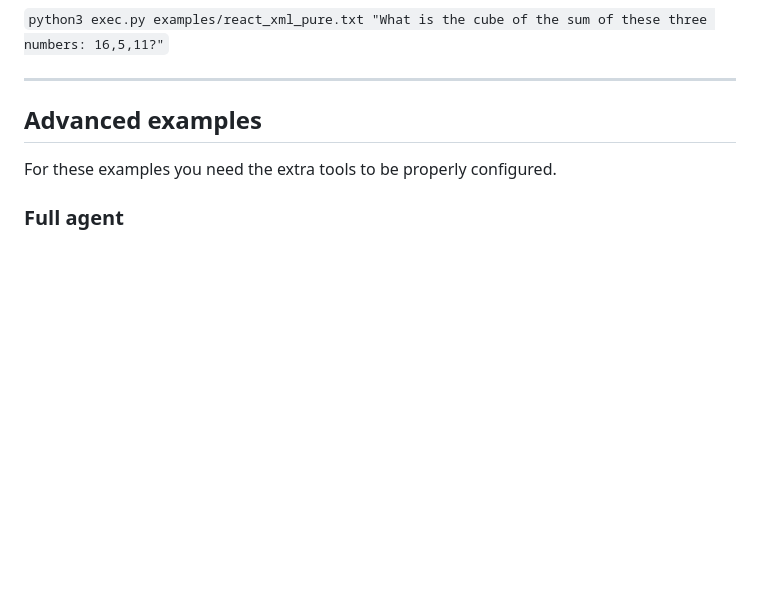
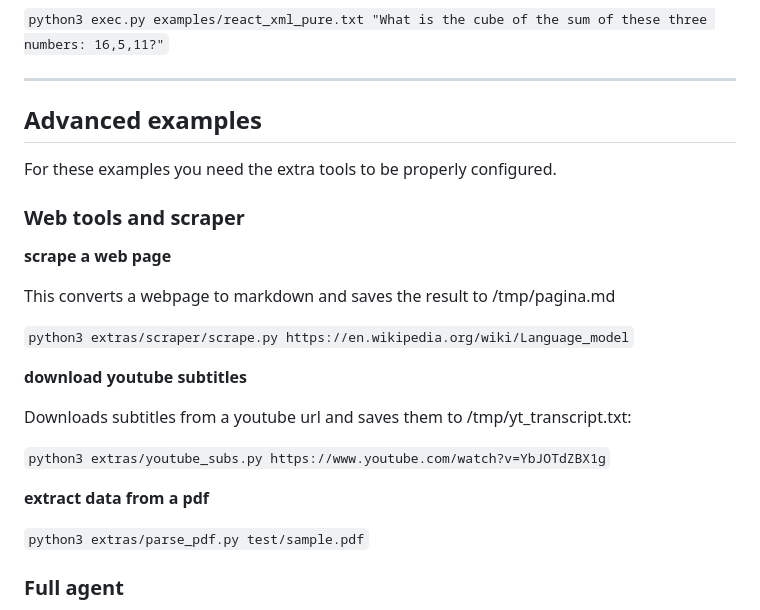
Before and after one commit to matteoserva/GraphLLM, a Markdown page: examples/README.md, the part around the change. GitHub-like rendering; blank space fills up the shorter version.

Commit message:
more examples for extra tools

```diff
--- a/examples/README.md
+++ b/examples/README.md
@@ -83,6 +83,24 @@ The model has to perform mathematical operations using the provided tools.
 
 For these examples you need the extra tools to be properly configured.
 
+### Web tools and scraper
+
+**scrape a web page**
+
+This converts a webpage to markdown and saves the result to /tmp/pagina.md
+
+`python3 extras/scraper/scrape.py https://en.wikipedia.org/wiki/Language_model`
+
+**download youtube subtitles**
+
+Downloads subtitles from a youtube url and saves them to /tmp/yt_transcript.txt:
+
+`python3 extras/youtube_subs.py https://www.youtube.com/watch?v=YbJOTdZBX1g`
+
+**extract data from a pdf**
+
+`python3 extras/parse_pdf.py test/sample.pdf`
+
 ### Full agent
 
 This example is a full agent using the ReAct + reflexion pattern.
```
